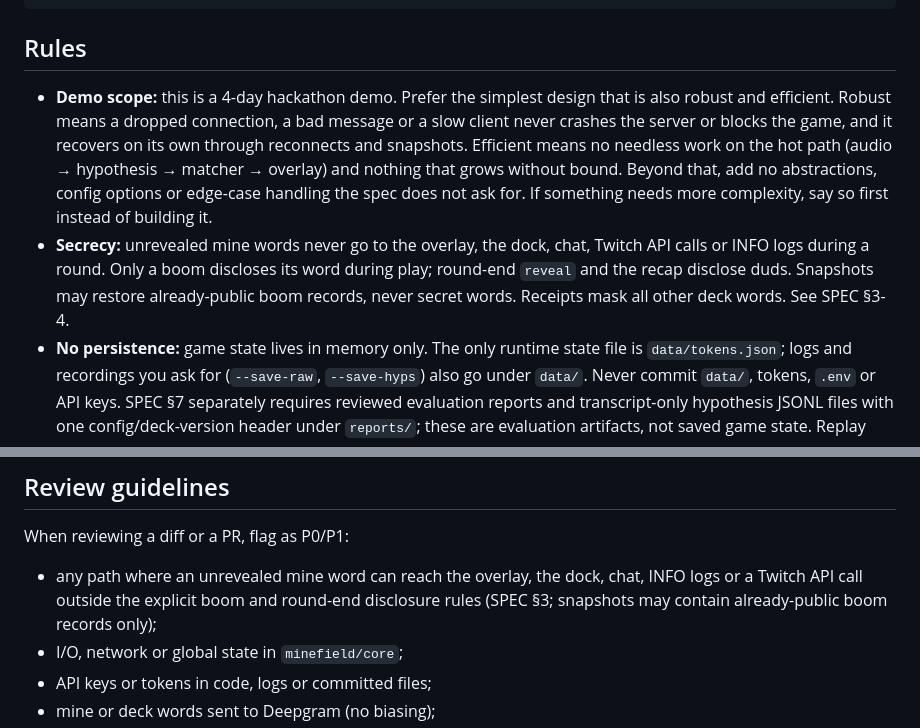
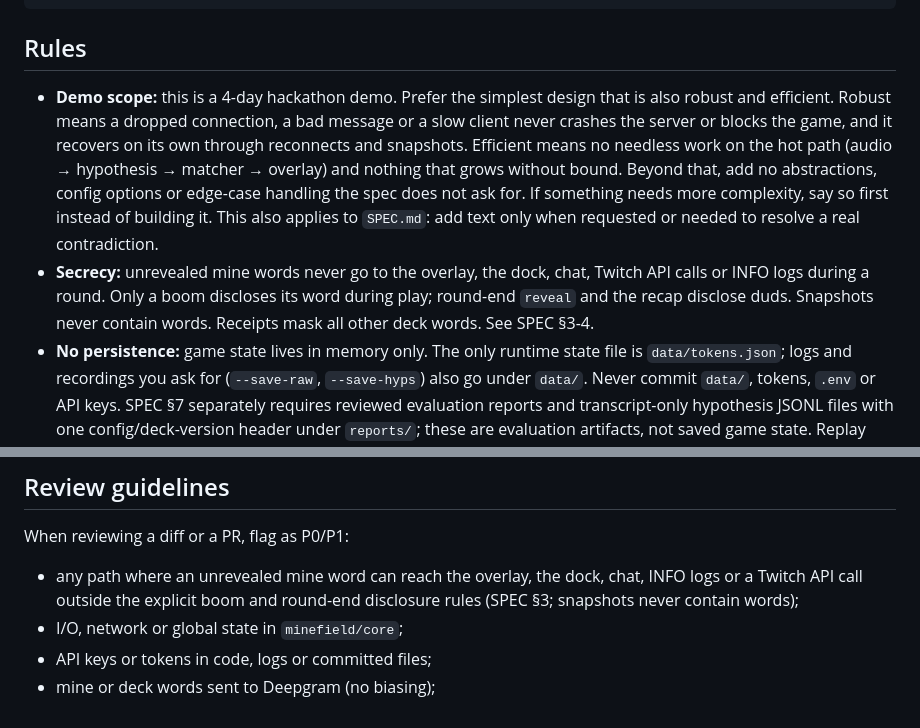
Before and after one commit to furkankuscu08/twitch, a Markdown page: AGENTS.md, 2 parts joined by grey strips. GitHub-like rendering.

````diff
--- a/AGENTS.md
+++ b/AGENTS.md
@@ -26,8 +26,8 @@ uv run pytest -m live                     # live checks against Twitch and Deepg
 ```
 
 ## Rules
-- **Demo scope:** this is a 4-day hackathon demo. Prefer the simplest design that is also robust and efficient. Robust means a dropped connection, a bad message or a slow client never crashes the server or blocks the game, and it recovers on its own through reconnects and snapshots. Efficient means no needless work on the hot path (audio → hypothesis → matcher → overlay) and nothing that grows without bound. Beyond that, add no abstractions, config options or edge-case handling the spec does not ask for. If something needs more complexity, say so first instead of building it.
-- **Secrecy:** unrevealed mine words never go to the overlay, the dock, chat, Twitch API calls or INFO logs during a round. Only a boom discloses its word during play; round-end `reveal` and the recap disclose duds. Snapshots may restore already-public boom records, never secret words. Receipts mask all other deck words. See SPEC §3-4.
+- **Demo scope:** this is a 4-day hackathon demo. Prefer the simplest design that is also robust and efficient. Robust means a dropped connection, a bad message or a slow client never crashes the server or blocks the game, and it recovers on its own through reconnects and snapshots. Efficient means no needless work on the hot path (audio → hypothesis → matcher → overlay) and nothing that grows without bound. Beyond that, add no abstractions, config options or edge-case handling the spec does not ask for. If something needs more complexity, say so first instead of building it. This also applies to `SPEC.md`: add text only when requested or needed to resolve a real contradiction.
+- **Secrecy:** unrevealed mine words never go to the overlay, the dock, chat, Twitch API calls or INFO logs during a round. Only a boom discloses its word during play; round-end `reveal` and the recap disclose duds. Snapshots never contain words. Receipts mask all other deck words. See SPEC §3-4.
 - **No persistence:** game state lives in memory only. The only runtime state file is `data/tokens.json`; logs and recordings you ask for (`--save-raw`, `--save-hyps`) also go under `data/`. Never commit `data/`, tokens, `.env` or API keys. SPEC §7 separately requires reviewed evaluation reports and transcript-only hypothesis JSONL files with one config/deck-version header under `reports/`; these are evaluation artifacts, not saved game state. Replay reproduces hits, false alarms and fizzles; latency comes from the original run report. No virtual clock or extra replay metadata.
 - **No STT biasing:** never send mine or deck words to Deepgram (`keyterm`, keywords, prompts). A false boom names a viewer.
 - `minefield/core` stays pure (no I/O, no network, no GPU, no clock reads or mutable process-global game state) and fully unit-tested. Put all tunable numbers and defaults in `minefield/core/config.py`; entrypoints outside `core` read env overrides and inject validated config and explicit times.
@@ -69,7 +69,7 @@ The test viewer is optional for normal play and required for WP9-WP11's automate
 
 ## Review guidelines
 When reviewing a diff or a PR, flag as P0/P1:
-- any path where an unrevealed mine word can reach the overlay, the dock, chat, INFO logs or a Twitch API call outside the explicit boom and round-end disclosure rules (SPEC §3; snapshots may contain already-public boom records only);
+- any path where an unrevealed mine word can reach the overlay, the dock, chat, INFO logs or a Twitch API call outside the explicit boom and round-end disclosure rules (SPEC §3; snapshots never contain words);
 - I/O, network or global state in `minefield/core`;
 - API keys or tokens in code, logs or committed files;
 - mine or deck words sent to Deepgram (no biasing);
````
Also changed, not shown: SPEC.md (+7 -7 lines).
